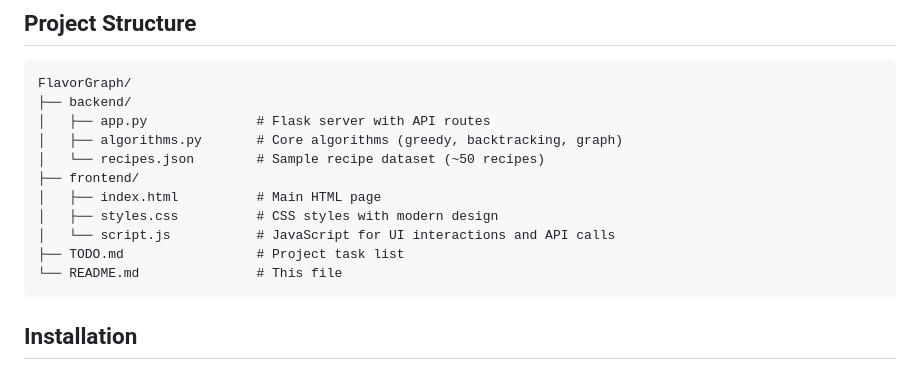
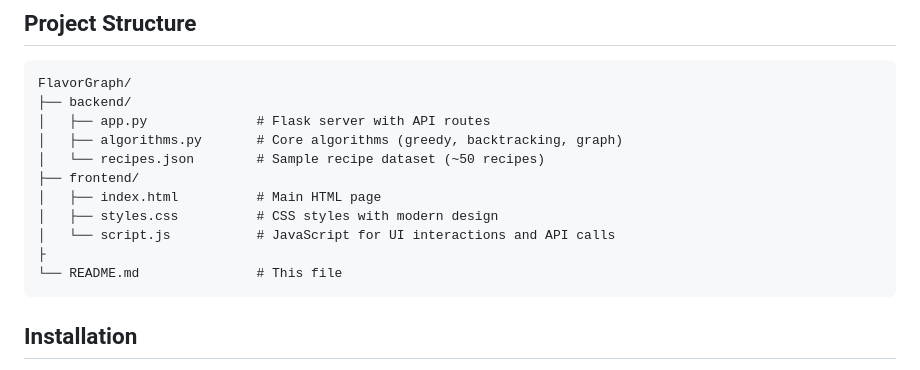
Before and after one commit to Vinaykalacharla/FlavorGraph, a Markdown page: README.md, the part around the change. Rendered like a GitHub page.

````diff
--- a/README.md
+++ b/README.md
@@ -54,7 +54,7 @@ FlavorGraph/
 │   ├── index.html          # Main HTML page
 │   ├── styles.css          # CSS styles with modern design
 │   └── script.js           # JavaScript for UI interactions and API calls
-├── TODO.md                 # Project task list
+├
 └── README.md               # This file
 ```
 
````
